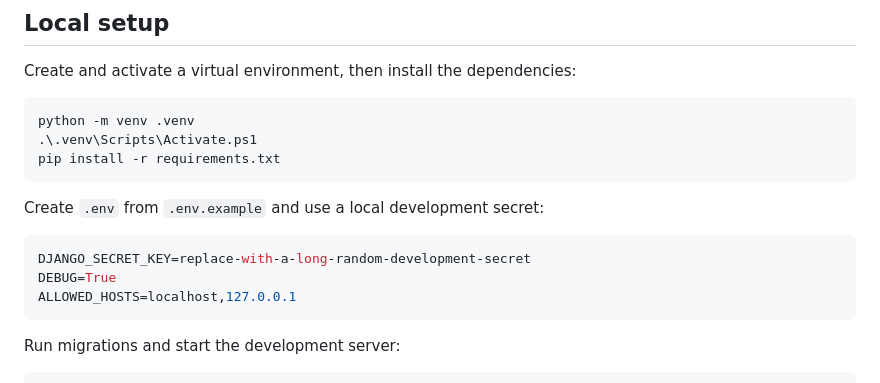
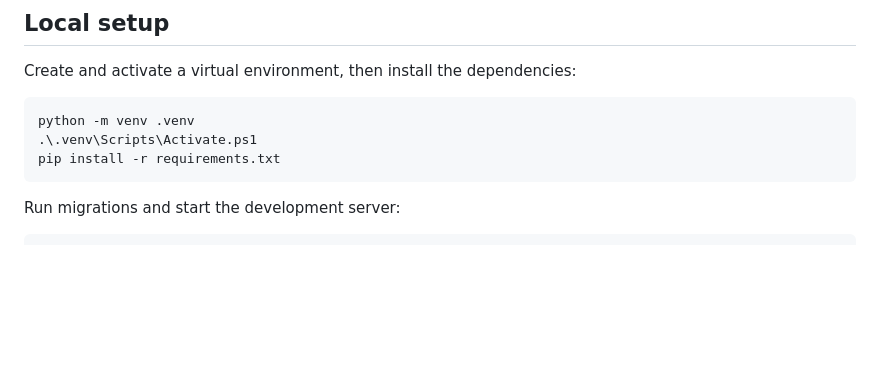
Before and after one commit to sobhan661/DepressionSurvey, a Markdown page: README.md, the part around the change. Rendered like a GitHub page; blank space fills up the shorter version.

````diff
--- a/README.md
+++ b/README.md
@@ -50,14 +50,6 @@ python -m venv .venv
 pip install -r requirements.txt
 ```
 
-Create `.env` from `.env.example` and use a local development secret:
-
-```env
-DJANGO_SECRET_KEY=replace-with-a-long-random-development-secret
-DEBUG=True
-ALLOWED_HOSTS=localhost,127.0.0.1
-```
-
 Run migrations and start the development server:
 
 ```powershell
````
